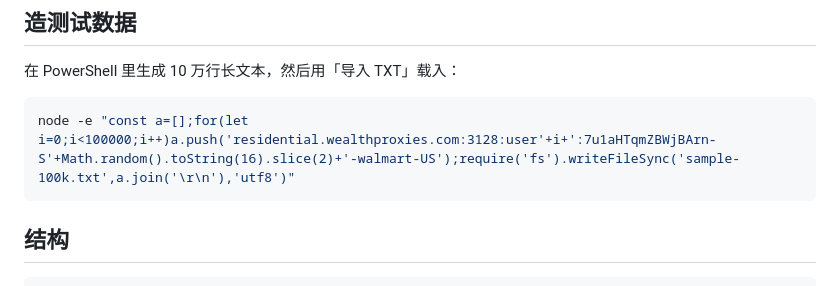
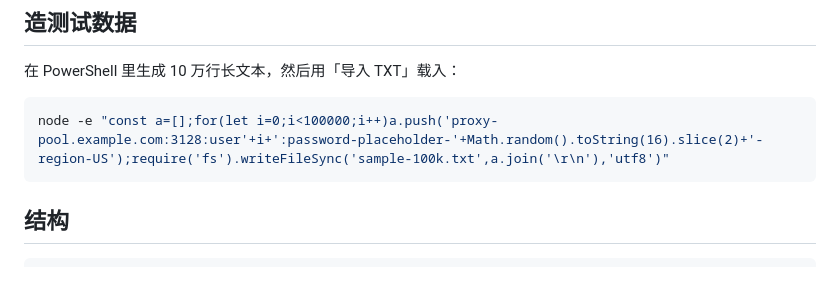
Before and after one commit to Steven8427/GroupShuffle, a Markdown page: README.md, the part around the change. GitHub-like rendering.

````diff
--- a/README.md
+++ b/README.md
@@ -108,7 +108,7 @@ npm run icon
 在 PowerShell 里生成 10 万行长文本，然后用「导入 TXT」载入：
 
 ```bash
-node -e "const a=[];for(let i=0;i<100000;i++)a.push('residential.wealthproxies.com:3128:user'+i+':7u1aHTqmZBWjBArn-S'+Math.random().toString(16).slice(2)+'-walmart-US');require('fs').writeFileSync('sample-100k.txt',a.join('\r\n'),'utf8')"
+node -e "const a=[];for(let i=0;i<100000;i++)a.push('proxy-pool.example.com:3128:user'+i+':password-placeholder-'+Math.random().toString(16).slice(2)+'-region-US');require('fs').writeFileSync('sample-100k.txt',a.join('\r\n'),'utf8')"
 ```
 
 ## 结构
````
Also changed, not shown: README.en.md (+1 -1 lines).
